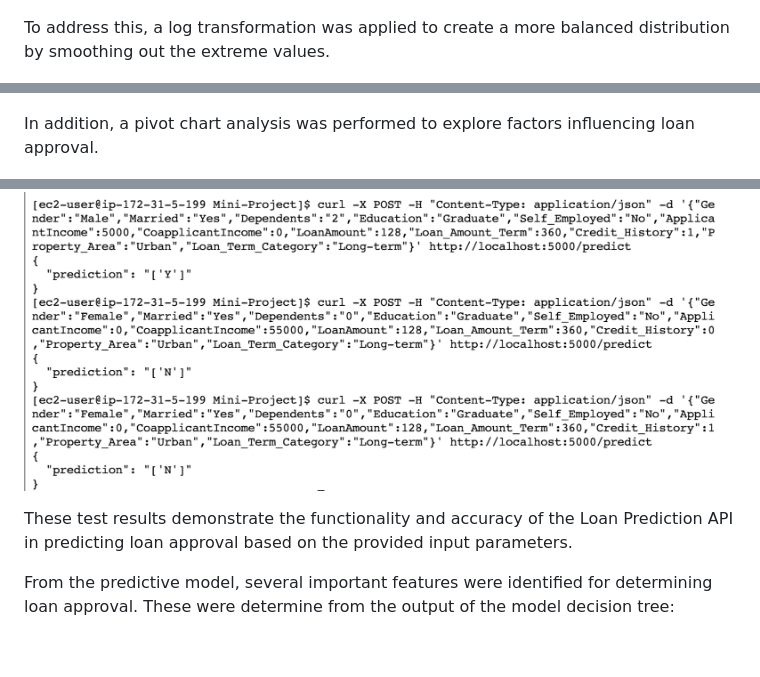
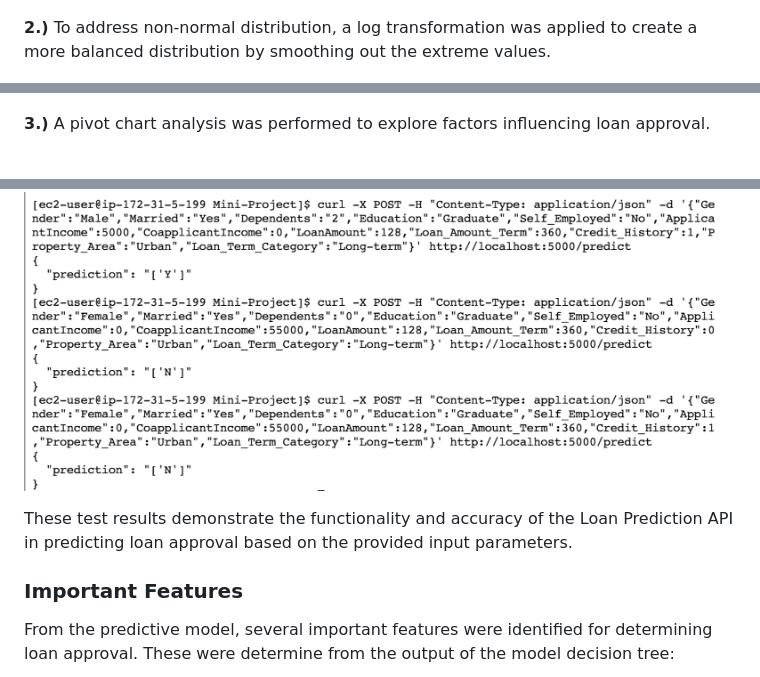
Before and after one commit to Brittanysacha/Mini-Project, a Markdown page: README.md, 3 parts joined by grey strips. Drawn GitHub-style; blank space fills up the shorter version.

```diff
--- a/README.md
+++ b/README.md
@@ -35,11 +35,11 @@ During the analysis, the loan amount distribution was examined and found to exhi
 
 ![Co-applicant distribution (no log)](https://github.com/Brittanysacha/Mini-Project/blob/master/images/Co-applicant%20distribution%20(no%20log).png)
 
-To address this, a log transformation was applied to create a more balanced distribution by smoothing out the extreme values.
+**2.)** To address non-normal distribution, a log transformation was applied to create a more balanced distribution by smoothing out the extreme values.
 
 ![Combined income distribution (with log transformation)](https://github.com/Brittanysacha/Mini-Project/blob/master/images/Combined%20income%20distribution%20(with%20log%20transformation).png)
 
-In addition, a pivot chart analysis was performed to explore factors influencing loan approval.
+**3.)** A pivot chart analysis was performed to explore factors influencing loan approval.
 
 ![Pivot Chart Loan Factors](https://github.com/Brittanysacha/Mini-Project/blob/master/images/Pivot%20Chart%20EDA.png)
 
@@ -104,9 +99,9 @@ For example, a loan request with a male applicant who is married, has 2 dependen
 
 ![AWS Instance](https://github.com/Brittanysacha/Mini-Project/blob/master/images/ECS%20Instance%20.png)
 
-
 These test results demonstrate the functionality and accuracy of the Loan Prediction API in predicting loan approval based on the provided input parameters.
 
+### Important Features
 From the predictive model, several important features were identified for determining loan approval. These were determine from the output of the model decision tree:
 
 ![Decision Tree](https://github.com/Brittanysacha/Mini-Project/blob/master/images/Decision%20Tree.png)
```
Also changed, not shown: other parts of README.md (+17 -20 lines).
